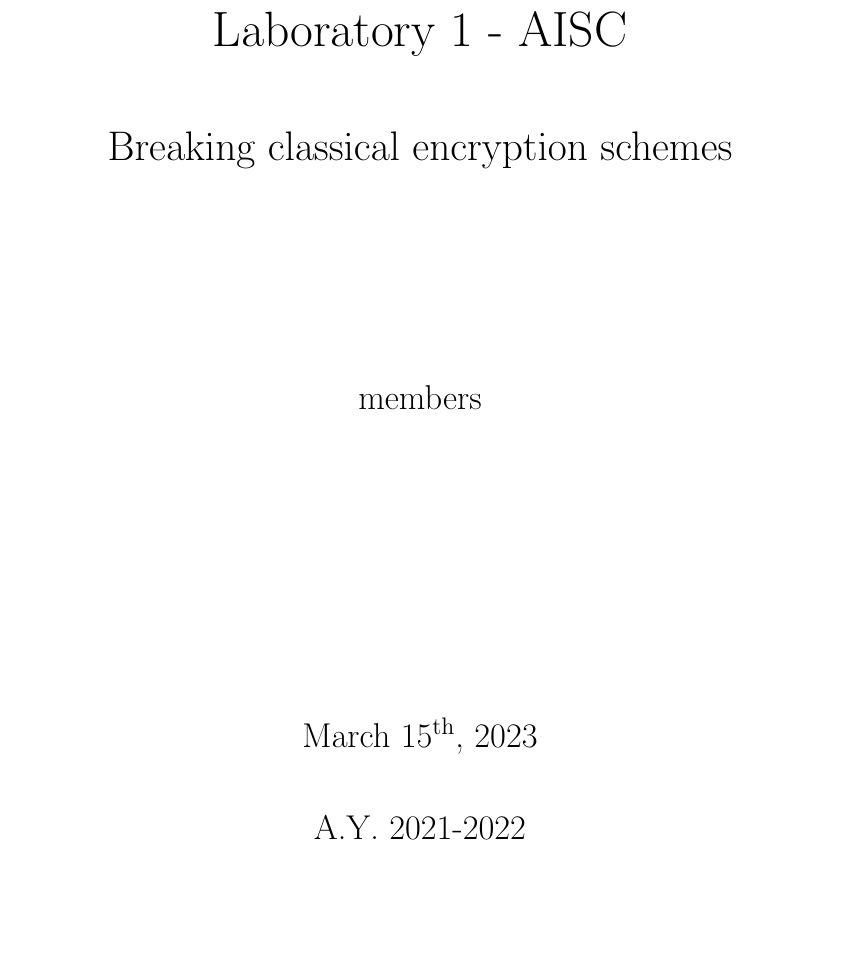
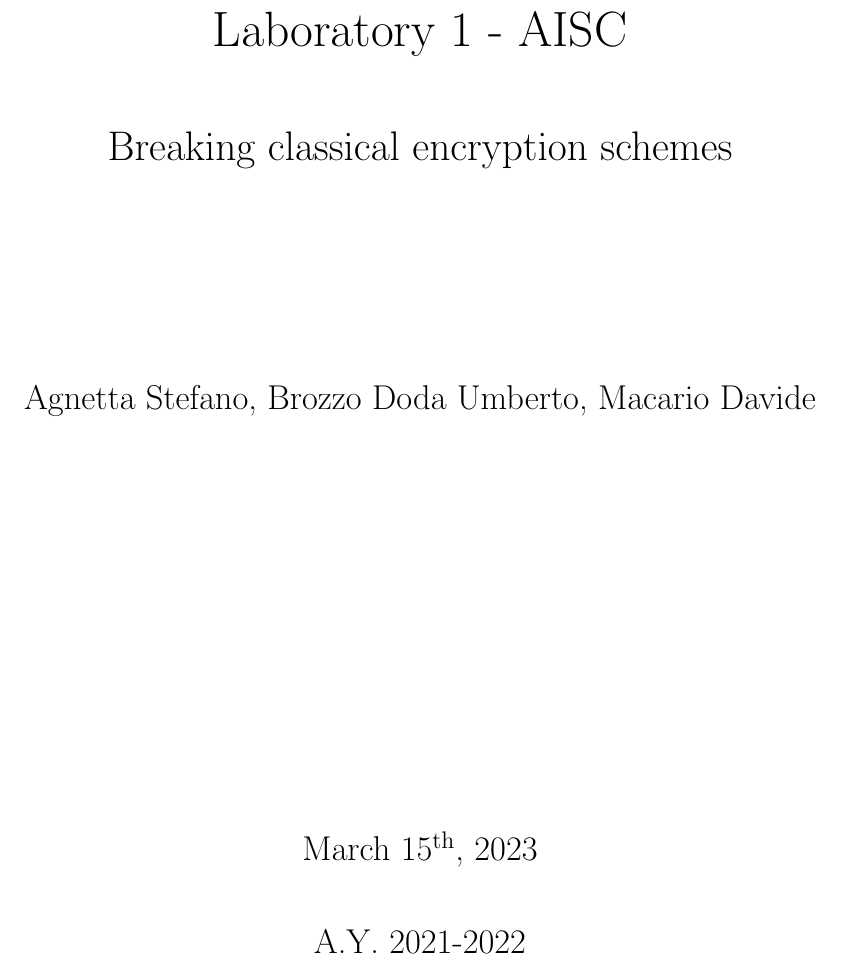
Before and after one commit to davmacario/AISC, a LaTeX problem sheet (lab01/example.tex): part of page 1 of 3, cut so that both start at the same text, the shorter picture padded with empty space. Compiled offline with pdfLaTeX.

Commit message:
Update report lab 01

```diff
--- a/lab01/example.tex
+++ b/lab01/example.tex
@@ -7,7 +7,7 @@
     linkcolor=blue,
     filecolor=magenta,
     urlcolor=cyan,
-    pdftitle={Overleaf Example},
+    pdftitle={AISC 01},
     pdfpagemode=FullScreen,
 }
 
@@ -37,7 +37,7 @@
 \setlength{\headheight}{14.49998pt}
 
 \newcommand\titleofdoc{Laboratory 1 - AISC} %%%%% Title
-\newcommand\GroupName{members} %%%%% Put your group name here. If you are the only member of the group, just put your name
+\newcommand\GroupName{Agnetta Stefano, Brozzo Doda Umberto, Macario Davide}
 \newcommand\CurrDate{March 15\textsuperscript{th}, 2023}
 
 \begin{document}
@@ -54,7 +54,7 @@
         \Large{\GroupName\\}
 
 
-        \vspace{2 cm} % Optional additional info here
+        \vspace{4 cm} % Optional additional info here
 
 
         \vspace{3 cm}
```
Also changed, not shown: lab01/example.pdf, lab01/example.tex (1 more changed lines).
